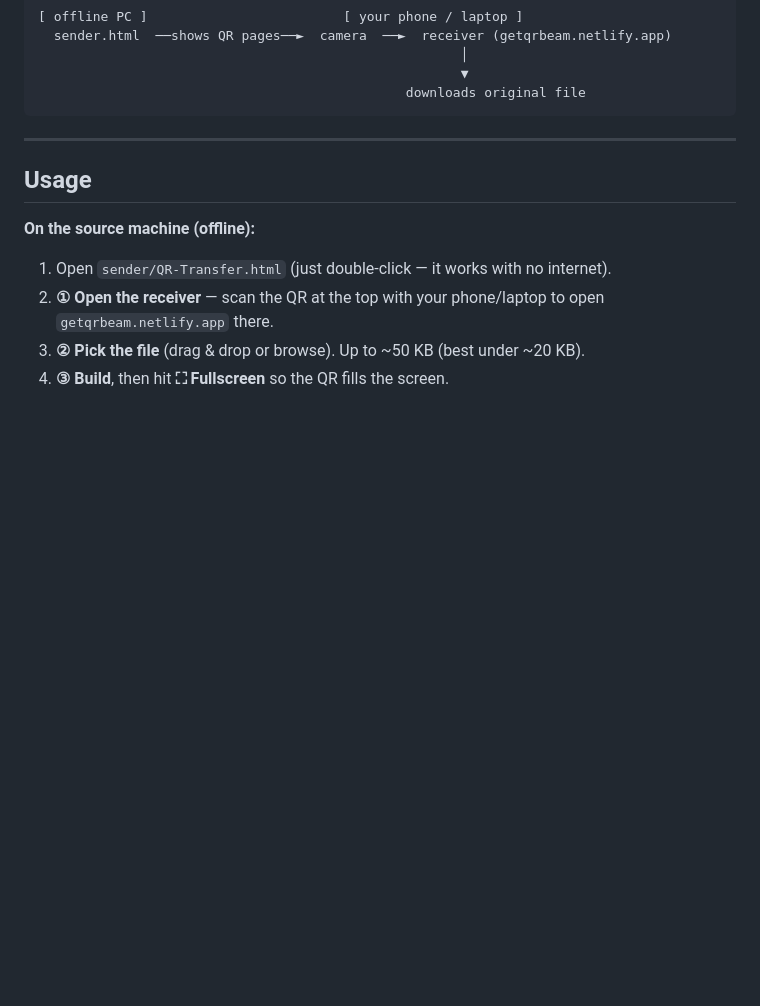
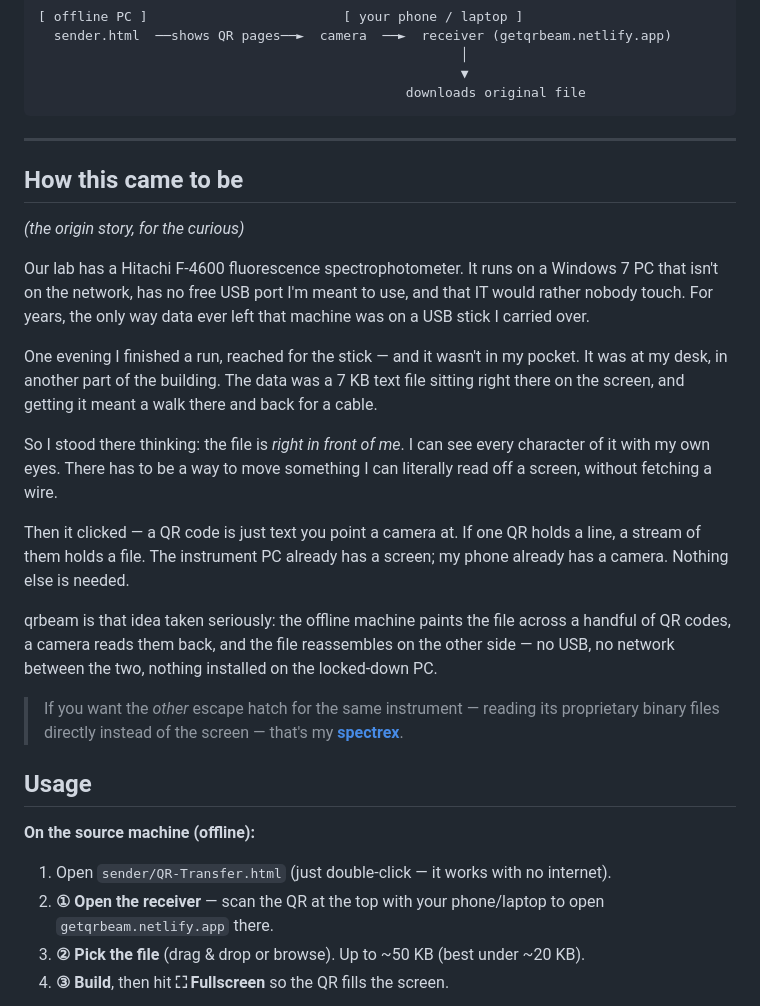
Before and after one commit to tardigrade1001/qr-file-transfer, a Markdown page: README.md, the part around the change. Drawn GitHub-style; blank space fills up the shorter version.

Commit message:
README: add origin story, cross-link spectrex

````diff
--- a/README.md
+++ b/README.md
@@ -30,6 +30,22 @@ Each QR carries a small header — `QRT2|fileId|page|total|filename|data` — so
 ```
 
 ---
+
+## How this came to be
+
+*(the origin story, for the curious)*
+
+Our lab has a Hitachi F-4600 fluorescence spectrophotometer. It runs on a Windows 7 PC that isn't on the network, has no free USB port I'm meant to use, and that IT would rather nobody touch. For years, the only way data ever left that machine was on a USB stick I carried over.
+
+One evening I finished a run, reached for the stick — and it wasn't in my pocket. It was at my desk, in another part of the building. The data was a 7 KB text file sitting right there on the screen, and getting it meant a walk there and back for a cable.
+
+So I stood there thinking: the file is *right in front of me*. I can see every character of it with my own eyes. There has to be a way to move something I can literally read off a screen, without fetching a wire.
+
+Then it clicked — a QR code is just text you point a camera at. If one QR holds a line, a stream of them holds a file. The instrument PC already has a screen; my phone already has a camera. Nothing else is needed.
+
+qrbeam is that idea taken seriously: the offline machine paints the file across a handful of QR codes, a camera reads them back, and the file reassembles on the other side — no USB, no network between the two, nothing installed on the locked-down PC.
+
+> If you want the *other* escape hatch for the same instrument — reading its proprietary binary files directly instead of the screen — that's my [**spectrex**](https://github.com/tardigrade1001/spectrex).
 
 ## Usage
 
````
